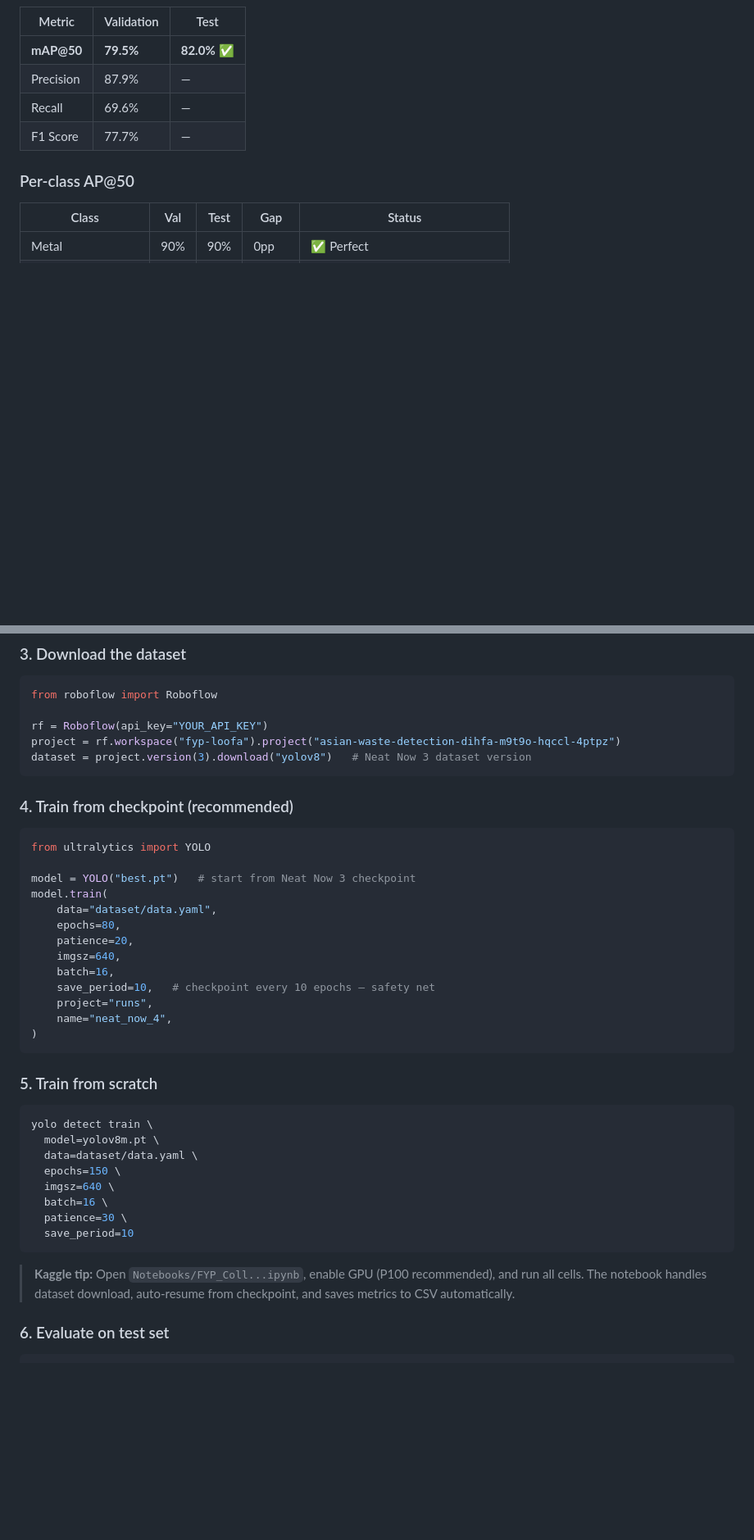
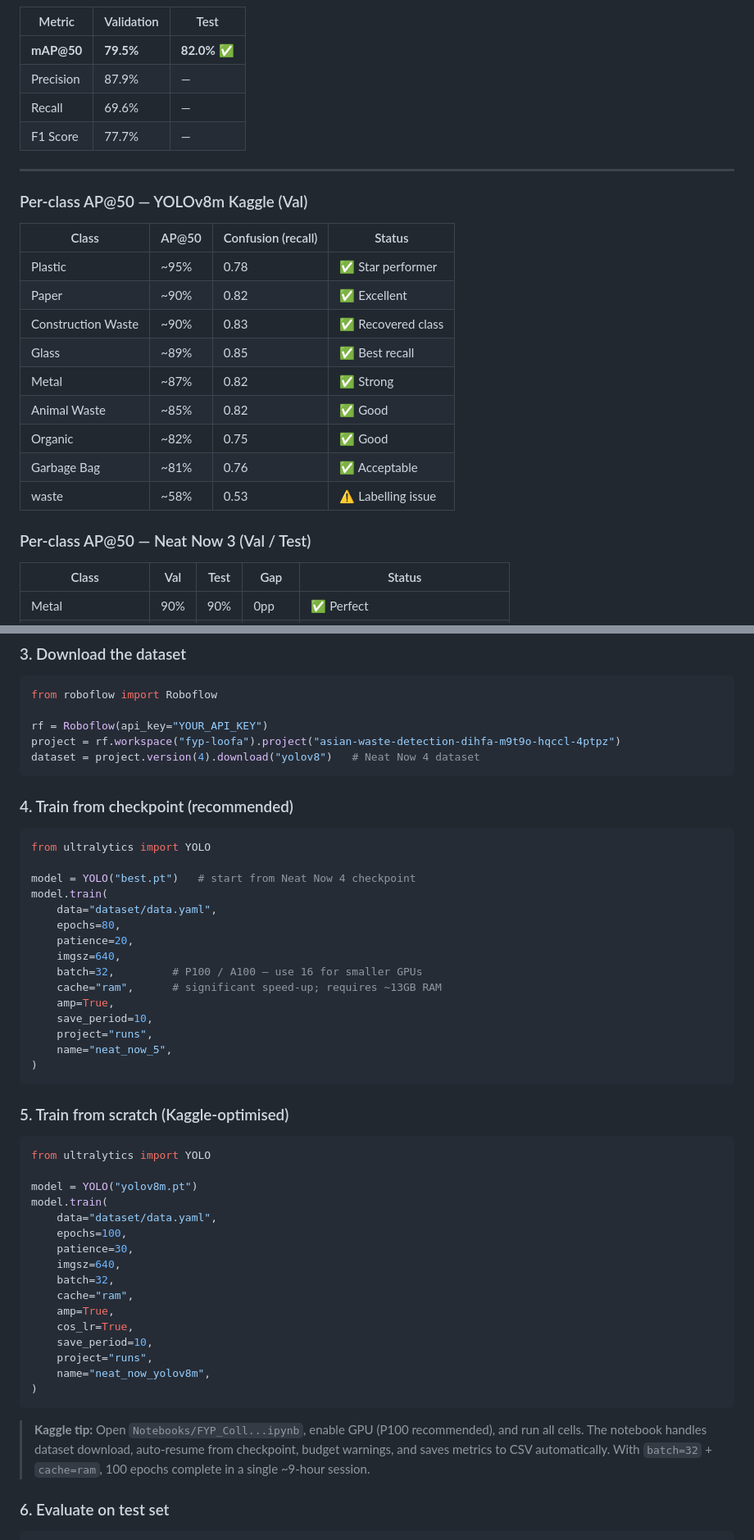
Before and after one commit to noorilyas/neat-now, a Markdown page: README.md, 2 parts joined by grey strips. Shown at 82% size. GitHub-like rendering; blank space fills up the shorter version.

Commit message:
Update README with YOLOv8m and performance improvements

````diff
--- a/README.md
+++ b/README.md
@@ -50,7 +74,23 @@ The project ran **10+ training iterations** starting from 63.6% mAP and reached
 | Recall | 69.6% | — |
 | F1 Score | 77.7% | — |
 
-### Per-class AP@50
+---
+
+### Per-class AP@50 — YOLOv8m Kaggle (Val)
+
+| Class | AP@50 | Confusion (recall) | Status |
+|-------|-------|--------------------|--------|
+| Plastic | ~95% | 0.78 | ✅ Star performer |
+| Paper | ~90% | 0.82 | ✅ Excellent |
+| Construction Waste | ~90% | 0.83 | ✅ Recovered class |
+| Glass | ~89% | 0.85 | ✅ Best recall |
+| Metal | ~87% | 0.82 | ✅ Strong |
+| Animal Waste | ~85% | 0.82 | ✅ Good |
+| Organic | ~82% | 0.75 | ✅ Good |
+| Garbage Bag | ~81% | 0.76 | ✅ Acceptable |
+| waste | ~58% | 0.53 | ⚠️ Labelling issue |
+
+### Per-class AP@50 — Neat Now 3 (Val / Test)
 
 | Class | Val | Test | Gap | Status |
 |-------|-----|------|-----|--------|
@@ -250,7 +300,7 @@ from roboflow import Roboflow
 
 rf = Roboflow(api_key="YOUR_API_KEY")
 project = rf.workspace("fyp-loofa").project("asian-waste-detection-dihfa-m9t9o-hqccl-4ptpz")
-dataset = project.version(3).download("yolov8")   # Neat Now 3 dataset version
+dataset = project.version(4).download("yolov8")   # Neat Now 4 dataset
 ```
 
 ### 4. Train from checkpoint (recommended)
@@ -258,33 +308,43 @@ dataset = project.version(3).download("yolov8")   # Neat Now 3 dataset version
 ```python
 from ultralytics import YOLO
 
-model = YOLO("best.pt")   # start from Neat Now 3 checkpoint
+model = YOLO("best.pt")   # start from Neat Now 4 checkpoint
 model.train(
     data="dataset/data.yaml",
     epochs=80,
     patience=20,
     imgsz=640,
-    batch=16,
-    save_period=10,   # checkpoint every 10 epochs — safety net
+    batch=32,         # P100 / A100 — use 16 for smaller GPUs
+    cache="ram",      # significant speed-up; requires ~13GB RAM
+    amp=True,
+    save_period=10,
     project="runs",
-    name="neat_now_4",
+    name="neat_now_5",
 )
 ```
 
-### 5. Train from scratch
+### 5. Train from scratch (Kaggle-optimised)
 
-```bash
-yolo detect train \
-  model=yolov8m.pt \
-  data=dataset/data.yaml \
-  epochs=150 \
-  imgsz=640 \
-  batch=16 \
-  patience=30 \
-  save_period=10
+```python
+from ultralytics import YOLO
+
+model = YOLO("yolov8m.pt")
+model.train(
+    data="dataset/data.yaml",
+    epochs=100,
+    patience=30,
+    imgsz=640,
+    batch=32,
+    cache="ram",
+    amp=True,
+    cos_lr=True,
+    save_period=10,
+    project="runs",
+    name="neat_now_yolov8m",
+)
 ```
 
-> **Kaggle tip:** Open `Notebooks/FYP_Coll...ipynb`, enable GPU (P100 recommended), and run all cells. The notebook handles dataset download, auto-resume from checkpoint, and saves metrics to CSV automatically.
+> **Kaggle tip:** Open `Notebooks/FYP_Coll...ipynb`, enable GPU (P100 recommended), and run all cells. The notebook handles dataset download, auto-resume from checkpoint, budget warnings, and saves metrics to CSV automatically. With `batch=32` + `cache=ram`, 100 epochs complete in a single ~9-hour session.
 
 ### 6. Evaluate on test set
 
````
Also changed, not shown: other parts of README.md (+84 -43 lines).
